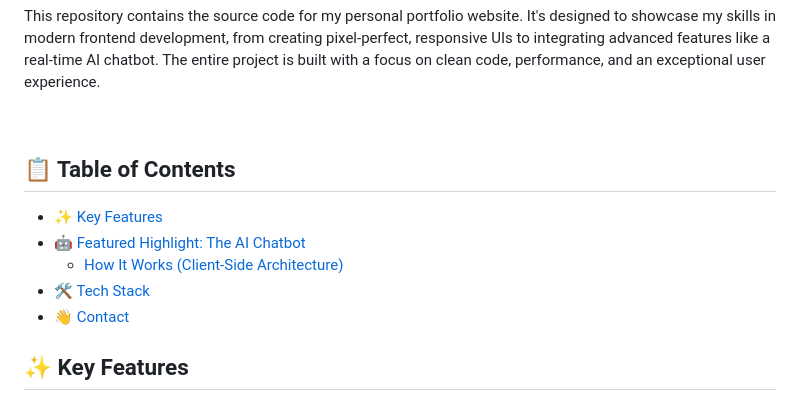
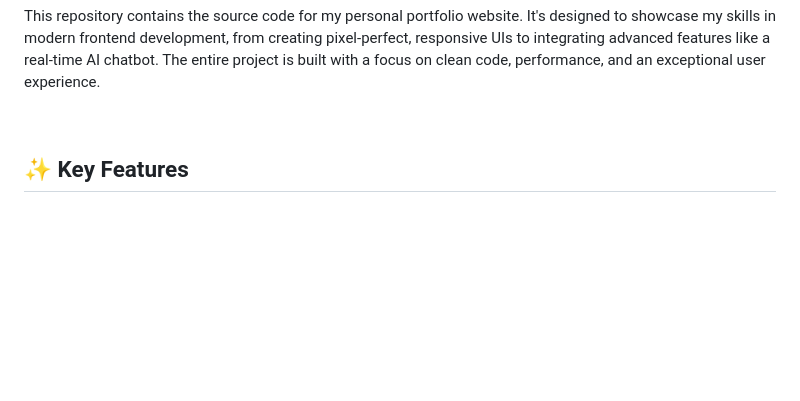
Before and after one commit to thehelpfultipper/kleamerkuri, a Markdown page: README.md, the part around the change. Rendered like a GitHub page; blank space fills up the shorter version.

```diff
--- a/README.md
+++ b/README.md
@@ -26,14 +26,6 @@
 This repository contains the source code for my personal portfolio website. It's designed to showcase my skills in modern frontend development, from creating pixel-perfect, responsive UIs to integrating advanced features like a real-time AI chatbot. The entire project is built with a focus on clean code, performance, and an exceptional user experience.
 
 <br />
-
-## 📋 Table of Contents
-
-- [✨ Key Features](#key-features)
-- [🤖 Featured Highlight: The AI Chatbot](#featured-highlight-the-ai-chatbot)
-  - [How It Works (Client-Side Architecture)](#how-it-works-client-side-architecture)
-- [🛠️ Tech Stack](#tech-stack)
-- [👋 Contact](#contact)
 
 ## ✨ Key Features
 
```
